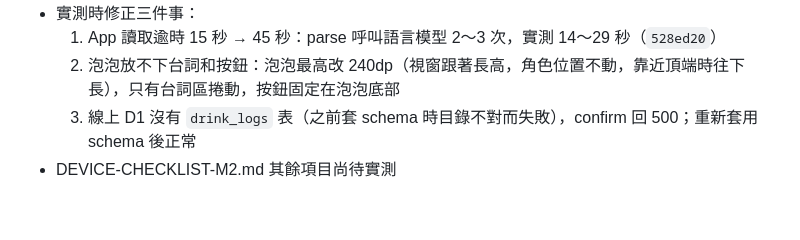
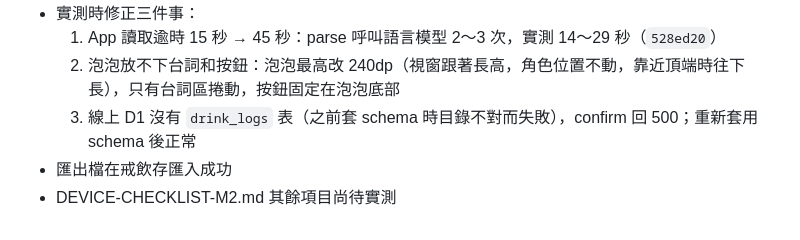
Before and after one commit to nekowaneko/maid-on-phone, a Markdown page: ACCEPTANCE-M2.md, the part around the change. Rendered like a GitHub page.

```diff
--- a/ACCEPTANCE-M2.md
+++ b/ACCEPTANCE-M2.md
@@ -68,4 +68,5 @@
   1. App 讀取逾時 15 秒 → 45 秒：parse 呼叫語言模型 2～3 次，實測 14～29 秒（`528ed20`）
   2. 泡泡放不下台詞和按鈕：泡泡最高改 240dp（視窗跟著長高，角色位置不動，靠近頂端時往下長），只有台詞區捲動，按鈕固定在泡泡底部
   3. 線上 D1 沒有 `drink_logs` 表（之前套 schema 時目錄不對而失敗），confirm 回 500；重新套用 schema 後正常
+- 匯出檔在戒飲存匯入成功
 - DEVICE-CHECKLIST-M2.md 其餘項目尚待實測
```
Also changed, not shown: DEVICE-CHECKLIST-M2.md (+4 -4 lines).
